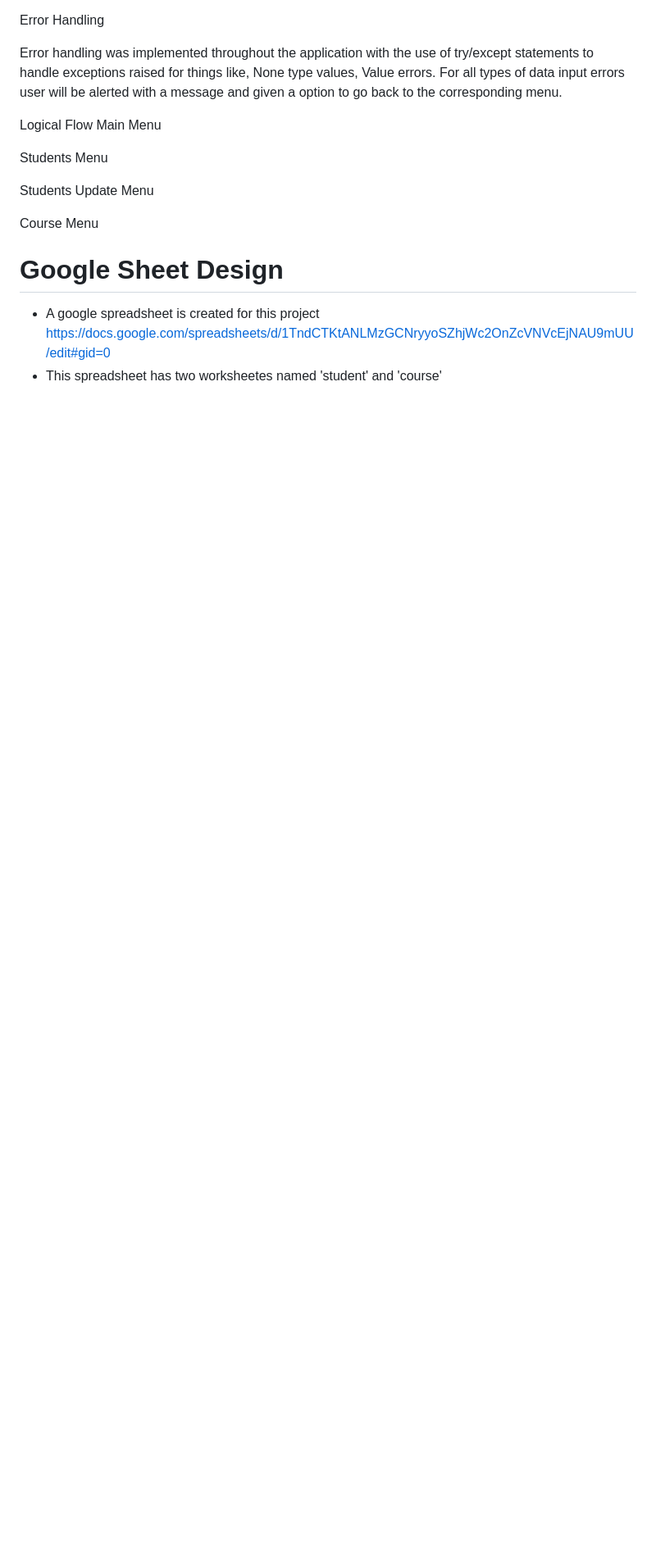
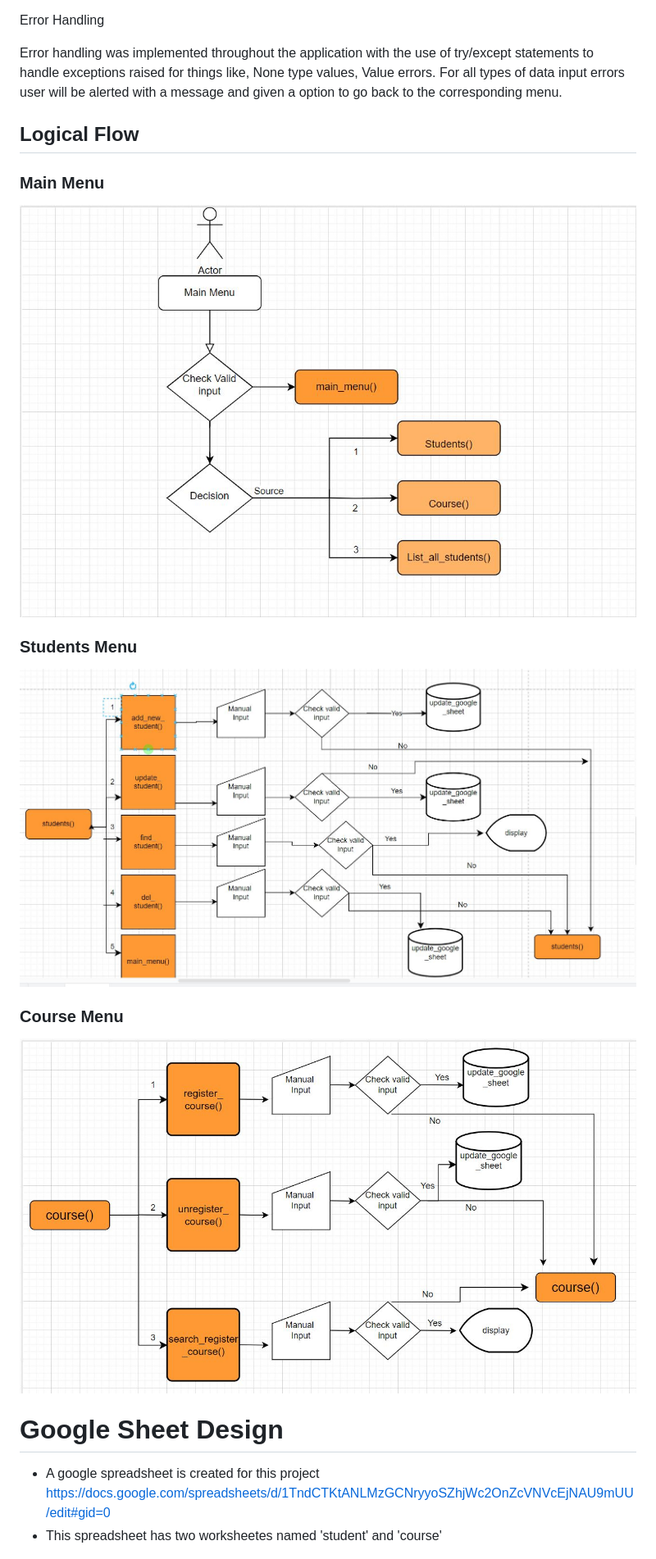
Before and after one commit to Rupa830904/Student-management-culture-school, a Markdown page: README.md, the part around the change printed below. Shown: that part at 82% size. GitHub-like rendering; pictures changed too: docs/flows/Flowchart1.JPG (added), docs/flows/Flowchart2.JPG (added), docs/flows/Flowchart3.JPG (added); blank space fills up the shorter version.

Commit message:
Add flowchart diagrams

```diff
--- a/README.md
+++ b/README.md
@@ -126,14 +126,19 @@ Error Handling
 Error handling was implemented throughout the application with the use of try/except statements to handle exceptions raised for things like, None type values, Value errors. For all types of data input errors user will be alerted with a message and given a option to go back to the corresponding menu.
 
 
-Logical Flow
-Main Menu
+## Logical Flow
 
-Students Menu
+### Main Menu
 
-Students Update Menu
+![Logical Flow 1](docs/flows/Flowchart1.JPG)
 
-Course Menu
+### Students Menu
+
+![Logical Flow 1](docs/flows/Flowchart2.JPG)
+
+### Course Menu
+
+![Logical Flow 1](docs/flows/Flowchart3.JPG)
 
 # Google Sheet Design
 
```
Also changed, not shown: other parts of README.md (+10 -9 lines), 2 other files.
